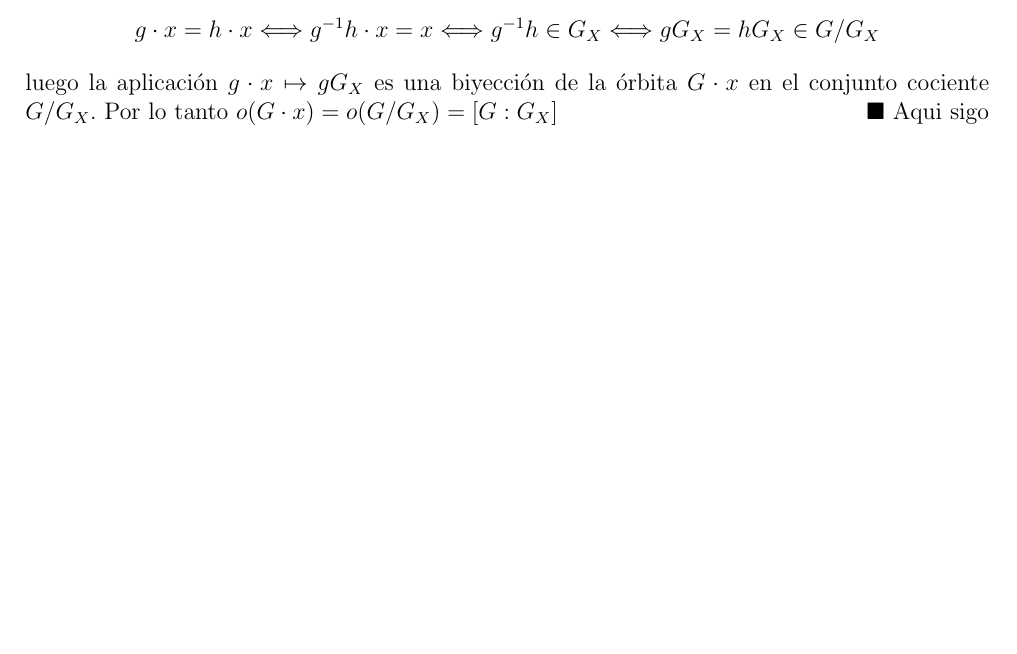
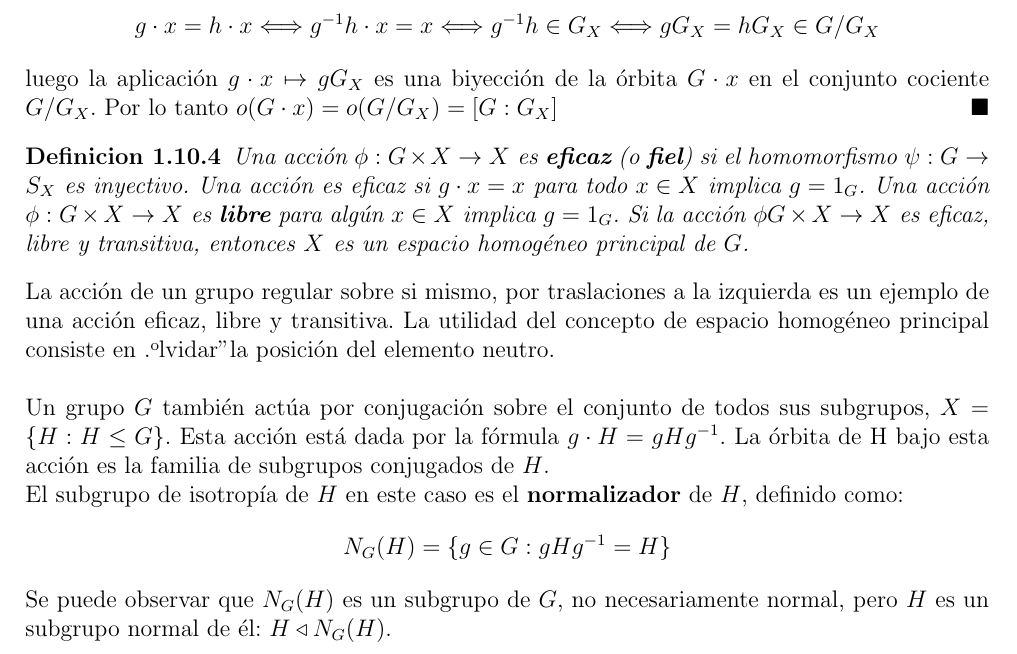
Before and after one commit to angelblasco/TFG, a LaTeX document (tfg.tex): part of page 18 of 22, cut so that both start at the same text, the shorter picture padded with empty space. Compiled offline with pdfLaTeX.

Commit message:
Add files via upload
pequeños cambios

```diff
--- a/tfg.tex
+++ b/tfg.tex
@@ -562,7 +562,17 @@ g \cdot x = h \cdot x \Longleftrightarrow g^{-1}h \cdot x = x \Longleftrightarro
 \]
 luego la aplicaci'on $g \cdot x \mapsto gG_{X}$ es una biyecci'on de la 'orbita $G \cdot x$ en el conjunto cociente $G/G_{X}$. Por lo tanto $o(G \cdot x)=o(G/G_ {X})=[G:G_{X}]$
 \end{proof}
-Aqui sigo
+\begin{definicion}
+Una acci'on $\phi : G \times X \rightarrow X$ es \textbf{eficaz} (o \textbf{fiel}) si el homomorfismo $\psi : G \rightarrow S_{X}$ es inyectivo. Una acci'on es eficaz si $g \cdot x=x$ para todo $x \in X$ implica $g=1_{G}$. Una acci'on $\phi : G \times X \rightarrow X$ es \textbf{libre} para alg'un $x \in X$ implica $g=1_{G}$. Si la acci'on $\phi G \times X \rightarrow X$ es eficaz, libre y transitiva, entonces $X$ es un espacio homog'eneo principal de $G$.
+\end{definicion}
+La acci'on de un grupo regular sobre si mismo, por traslaciones a la izquierda es un ejemplo de una acci'on eficaz, libre y transitiva. La utilidad del concepto de espacio homog'eneo principal consiste en "olvidar" la posici'on del elemento neutro.\\
+\\
+Un grupo $G$ tambi'en act'ua por conjugaci'on sobre el conjunto de todos sus subgrupos, $X=\{H:H\leq G \}$. Esta acci'on est'a dada por la f'ormula $g \cdot H = gHg^{-1} $. La 'orbita de H bajo esta acci'on es la familia de subgrupos conjugados de $H$. \\
+El subgrupo de isotrop'ia de $H$ en este caso es el \textbf{normalizador} de $H$, definido como:
+\[
+N_{G}(H)=\{g \in G : gHg^{-1}=H  \}
+\]
+Se puede observar que $N_{G}(H)$ es un subgrupo de $G$, no necesariamente normal, pero $H$ es un subgrupo normal de 'el: $H \triangleleft N_{G}(H)$.
 \chapter{Capitulo}
 %%% Capitulo 3
 \chapter{Capitulo}
```
Also changed, not shown: tfg.pdf, 5 other files.
